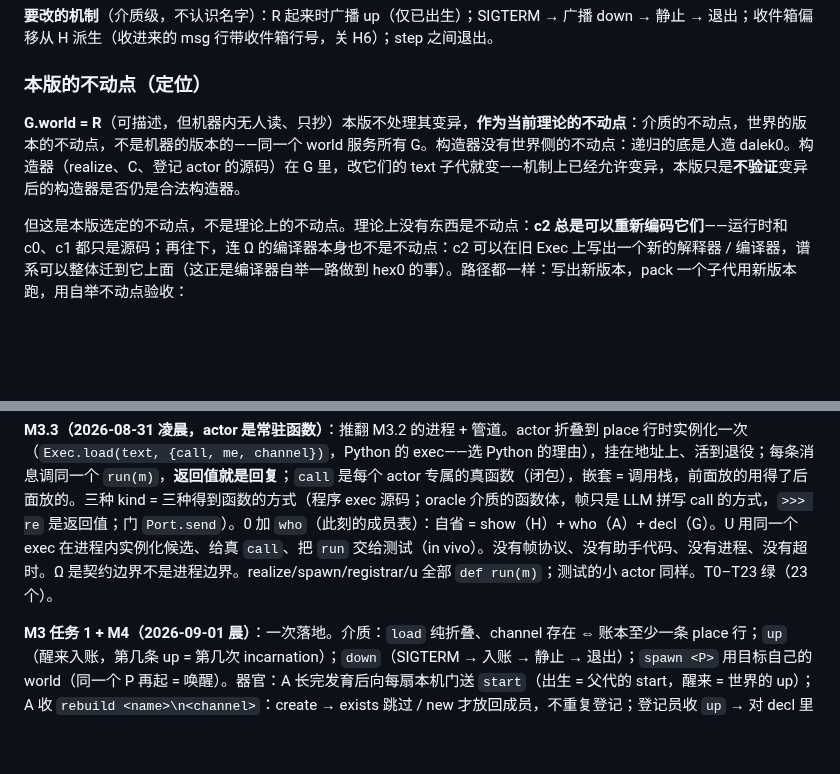
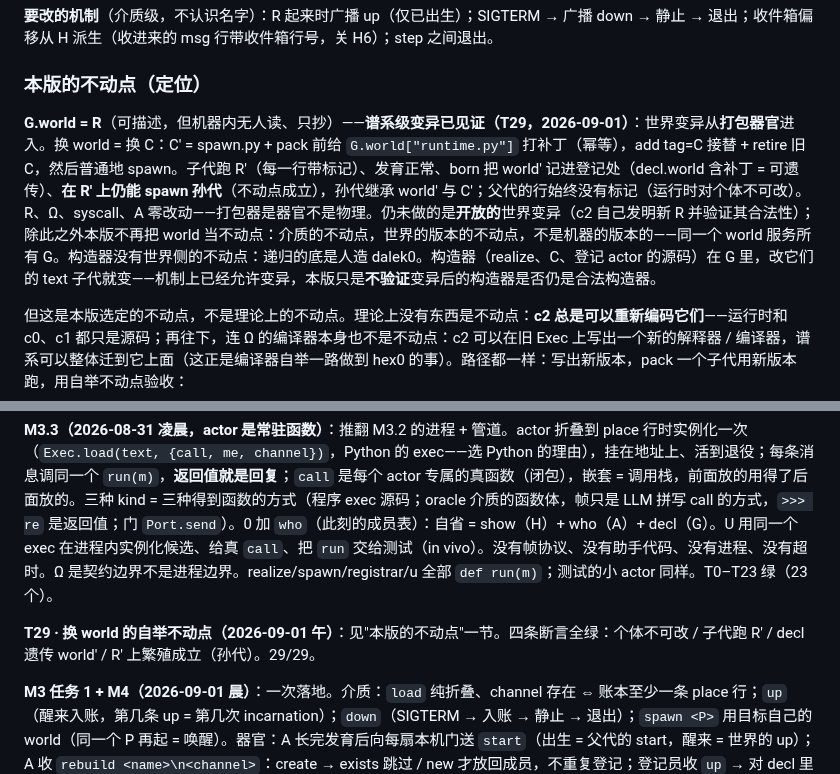
Before and after one commit to wanpengxie/dalek, a Markdown page: DALEK.md, 2 parts joined by grey strips. Drawn GitHub-style; blank space fills up the shorter version.

```diff
--- a/DALEK.md
+++ b/DALEK.md
@@ -441,7 +441,7 @@ stop，spawn → decl 不变，游标不变，pending 消息重跑，账本有 d
 
 ### 本版的不动点（定位）
 
-**G.world = R**（可描述，但机器内无人读、只抄）本版不处理其变异，**作为当前理论的不动点**：介质的不动点，世界的版本的不动点，不是机器的版本的——同一个 world 服务所有 G。构造器没有世界侧的不动点：递归的底是人造 dalek0。构造器（realize、C、登记 actor 的源码）在 G 里，改它们的 text 子代就变——机制上已经允许变异，本版只是**不验证**变异后的构造器是否仍是合法构造器。
+**G.world = R**（可描述，但机器内无人读、只抄）——**谱系级变异已见证（T29，2026-09-01）**：世界变异从**打包器官**进入。换 world = 换 C：C′ = spawn.py + pack 前给 `G.world["runtime.py"]` 打补丁（幂等），add tag=C 接替 + retire 旧 C，然后普通地 spawn。子代跑 R′（每一行带标记）、发育正常、born 把 world′ 记进登记处（decl.world 含补丁 = 可遗传）、**在 R′ 上仍能 spawn 孙代**（不动点成立），孙代继承 world′ 与 C′；父代的行始终没有标记（运行时对个体不可改）。R、Ω、syscall、A 零改动——打包器是器官不是物理。仍未做的是**开放的**世界变异（c2 自己发明新 R 并验证其合法性）；除此之外本版不再把 world 当不动点：介质的不动点，世界的版本的不动点，不是机器的版本的——同一个 world 服务所有 G。构造器没有世界侧的不动点：递归的底是人造 dalek0。构造器（realize、C、登记 actor 的源码）在 G 里，改它们的 text 子代就变——机制上已经允许变异，本版只是**不验证**变异后的构造器是否仍是合法构造器。
 
 但这是本版选定的不动点，不是理论上的不动点。理论上没有东西是不动点：**c2 总是可以重新编码它们**——运行时和 c0、c1 都只是源码；再往下，连 Ω 的编译器本身也不是不动点：c2 可以在旧 Exec 上写出一个新的解释器 / 编译器，谱系可以整体迁到它上面（这正是编译器自举一路做到 hex0 的事）。路径都一样：写出新版本，pack 一个子代用新版本跑，用自举不动点验收：
 
@@ -563,6 +563,8 @@ M1 当时开着的洞（H3、H4 已由 M2 关闭，H9 已由 M3.0 关闭）：H5
 
 **M3.3（2026-08-31 凌晨，actor 是常驻函数）**：推翻 M3.2 的进程 + 管道。actor 折叠到 place 行时实例化一次（`Exec.load(text, {call, me, channel})`，Python 的 exec——选 Python 的理由），挂在地址上、活到退役；每条消息调同一个 `run(m)`，**返回值就是回复**；`call` 是每个 actor 专属的真函数（闭包），嵌套 = 调用栈，前面放的用得了后面放的。三种 kind = 三种得到函数的方式（程序 exec 源码；oracle 介质的函数体，帧只是 LLM 拼写 call 的方式，`>>> re` 是返回值；门 `Port.send`）。0 加 `who`（此刻的成员表）：自省 = show（H）+ who（A）+ decl（G）。U 用同一个 exec 在进程内实例化候选、给真 `call`、把 `run` 交给测试（in vivo）。没有帧协议、没有助手代码、没有进程、没有超时。Ω 是契约边界不是进程边界。realize/spawn/registrar/u 全部 `def run(m)`；测试的小 actor 同样。T0–T23 绿（23 个）。
 
+**T29 · 换 world 的自举不动点（2026-09-01 午）**：见"本版的不动点"一节。四条断言全绿：个体不可改 / 子代跑 R′ / decl 遗传 world′ / R′ 上繁殖成立（孙代）。29/29。
+
 **M3 任务 1 + M4（2026-09-01 晨）**：一次落地。介质：`load` 纯折叠、channel 存在 ⇔ 账本至少一条 place 行；`up`（醒来入账，第几条 up = 第几次 incarnation）；`down`（SIGTERM → 入账 → 静止 → 退出）；`spawn <P>` 用目标自己的 world（同一个 P 再起 = 唤醒）。器官：A 长完发育后向每扇本机门送 `start`（出生 = 父代的 start，醒来 = 世界的 up）；A 收 `rebuild <name>\n<channel>`：create → exists 跳过 / new 才放回成员，不重复登记；登记员收 `up` → 对 decl 里每个 channel 发 rebuild（期望 = 登记处，实际 = R 折的）。任务 1：hub（c3，hello → 放回路门 → 广播 peers；ping → pong）、reporter（c4，bind=spawn；start/up/tick → 报到；peers → 对每个新端点经 c0 加门；placed → ping；tick 时 hub 没 pong → `spawn <它的 P>` 照 H 唤醒）。T25 重启 = 同一个体（up/down 序列、游标不变、pending 重跑、decl 不变）；T28 同一件事的**进程级**版（真 SIGTERM → down 入账 → 退出；休眠中的来信躺在收件箱、醒来即处理；再起同一个 P → up，place 行与 decl 一行不变——2026-09-01 晚补，此前只有进程内版）；T26 本地损伤：rm 一本账 → up → 对账 → 同 text 空账本回来、不重复登记；T27 三台机器互长门、ping/pong 两边入账、SIGKILL dalek0 → d1↔d2 仍 pong → 下一次 tick d1 spawn P0 → dalek0 同一本账醒来（多一条 up）→ hub 的 pong 恢复。27/27。剩：R 在一次事件中间崩溃（行写了一半）。**真模型版（同日晨，deepseek-v4-pro）**：c2 照规格写出 hub/reporter、装好、种群自组织全部成立；reporter 一处 ABI 错拼（`call("spawn", d)`），修复走的是机器自己的路——d1 的 c2 收修复任务，写新 reporter 同角色接替（in 接任接待员）、退旧件，然后 SIGKILL 的 dalek0 被 d1 用修好的 `call("spawn " + 目录)` 照 H 唤醒，hub 的 pong 恢复。**任务 0 的机制修了任务 1 的器官**——变异 + 接替对活器官成立。另两条野外教训进了测试与提示语：模型第一轮"说计划不写帧"（l.py 纠偏一轮）、早到的 ping 在回门放好前被丢（tick 心跳自愈，T27）。账本 `runs/task1-*.jsonl`。
 
 **M3.5（2026-09-01 凌晨，oracle 不是原语）**：审稿把 L 的 kind 从 oracle 机械改成 program，一切照跑——一个介质不认识的 kind 不该算进转移表。R 的 kind 集 = {program, door}；L = `kind=program, tag=L`；"oracle"留作理论类别词（解释器在远处的程序）。同步：DESIGN §2 状态加 Σ、易失记忆措辞；omega.py 注释；1.3 解释器是 Ω 的前提不是基因。**膜定为窄版**（同日）：膜约束的是对组织和账本的作用——进账本只有 call、改形态只有 syscall、边只有门、接收侧只认句柄；actor 在 run 里对世界的访问不是机器的动作，不入账、不遗传、不受限。强版本做得到但刻意（R 变 OS，handle 返回值把模型原文拉回 H）。H5/H7 确认关闭，L 不拿 request handle（DESIGN I6）。24/24。
```
Also changed, not shown: EXPERIMENTS.md (+13 -1 lines), README.md (+1 -0 lines).
